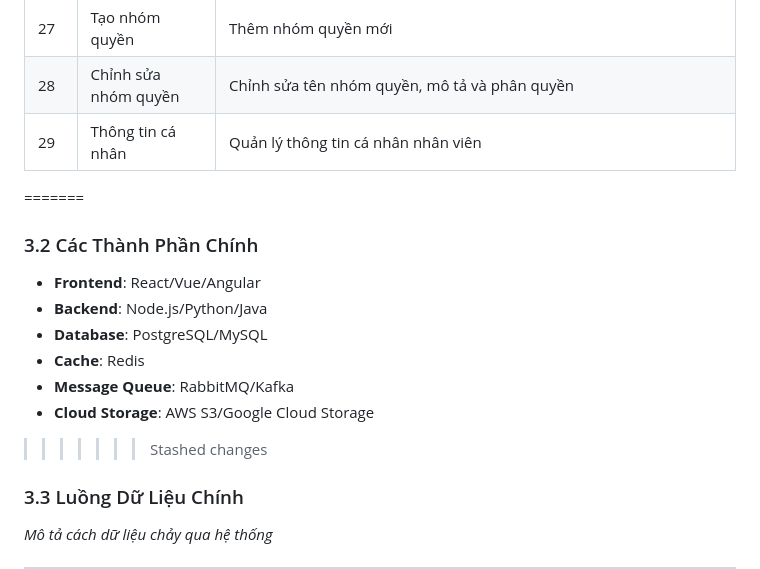
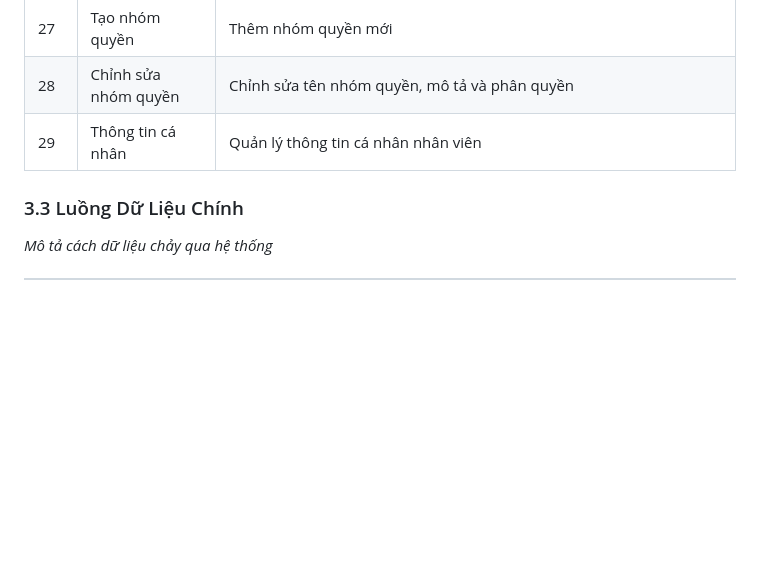
Before and after one commit to cchien59941/wow-food, a Markdown page: pttkht_wowfood.md, the part around one of its changes. Drawn GitHub-style; blank space fills up the shorter version.

```diff
--- a/pttkht_wowfood.md
+++ b/pttkht_wowfood.md
@@ -142,17 +106,6 @@ Website được thiết kế theo mô hình  client–server , kết hợp vớ
 | 29 | Thông tin cá nhân | Quản lý thông tin cá nhân nhân viên |
 
 
-=======
-### 3.2 Các Thành Phần Chính
-
-- **Frontend**: React/Vue/Angular
-- **Backend**: Node.js/Python/Java
-- **Database**: PostgreSQL/MySQL
-- **Cache**: Redis
-- **Message Queue**: RabbitMQ/Kafka
-- **Cloud Storage**: AWS S3/Google Cloud Storage
->>>>>>> Stashed changes
-
 ### 3.3 Luồng Dữ Liệu Chính
 
 *Mô tả cách dữ liệu chảy qua hệ thống*
```
Also changed, not shown: other parts of pttkht_wowfood.md (+34 -70 lines).
